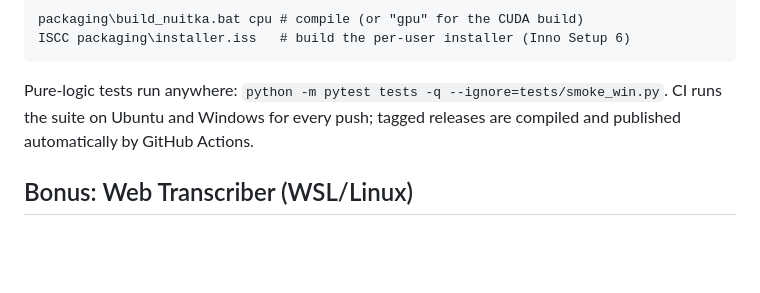
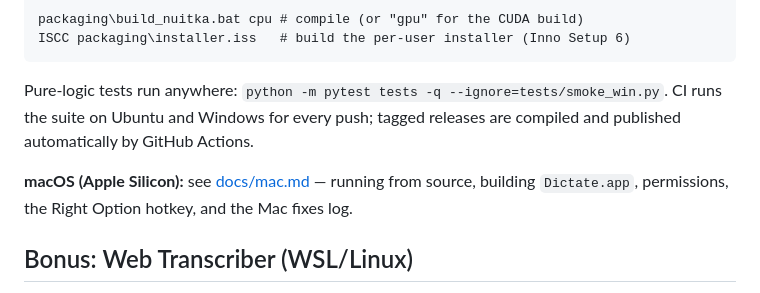
Before and after one commit to jasoisjaso/dictate, a Markdown page: README.md, the part around the change. Drawn GitHub-style; blank space fills up the shorter version.

Commit message:
docs(mac): how to run, build and troubleshoot Dictate on macOS, plus the Mac fixes log

```diff
--- a/README.md
+++ b/README.md
@@ -309,6 +309,8 @@ ISCC packaging\installer.iss   # build the per-user installer (Inno Setup 6)
 
 Pure-logic tests run anywhere: `python -m pytest tests -q --ignore=tests/smoke_win.py`. CI runs the suite on Ubuntu and Windows for every push; tagged releases are compiled and published automatically by GitHub Actions.
 
+**macOS (Apple Silicon):** see [docs/mac.md](docs/mac.md) — running from source, building `Dictate.app`, permissions, the Right Option hotkey, and the Mac fixes log.
+
 ## Bonus: Web Transcriber (WSL/Linux)
 
 `run.sh` starts a drag-and-drop file transcriber at `http://localhost:8737`. Drop any audio/video file, get TXT/SRT/VTT/JSON out. Same engine, GPU accelerated, handles long recordings.
```
Also changed, not shown: docs/mac.md (added, +101 -0 lines).
